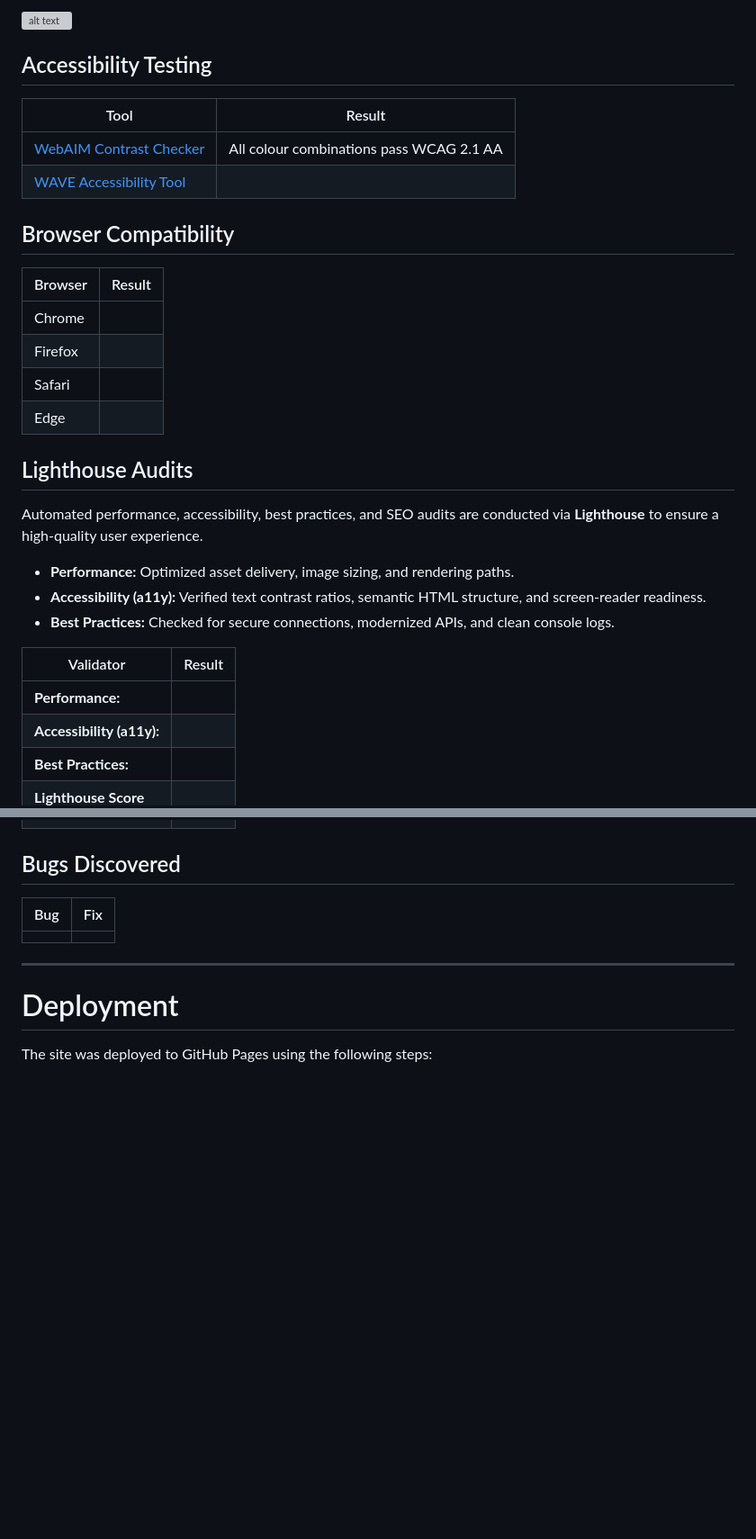
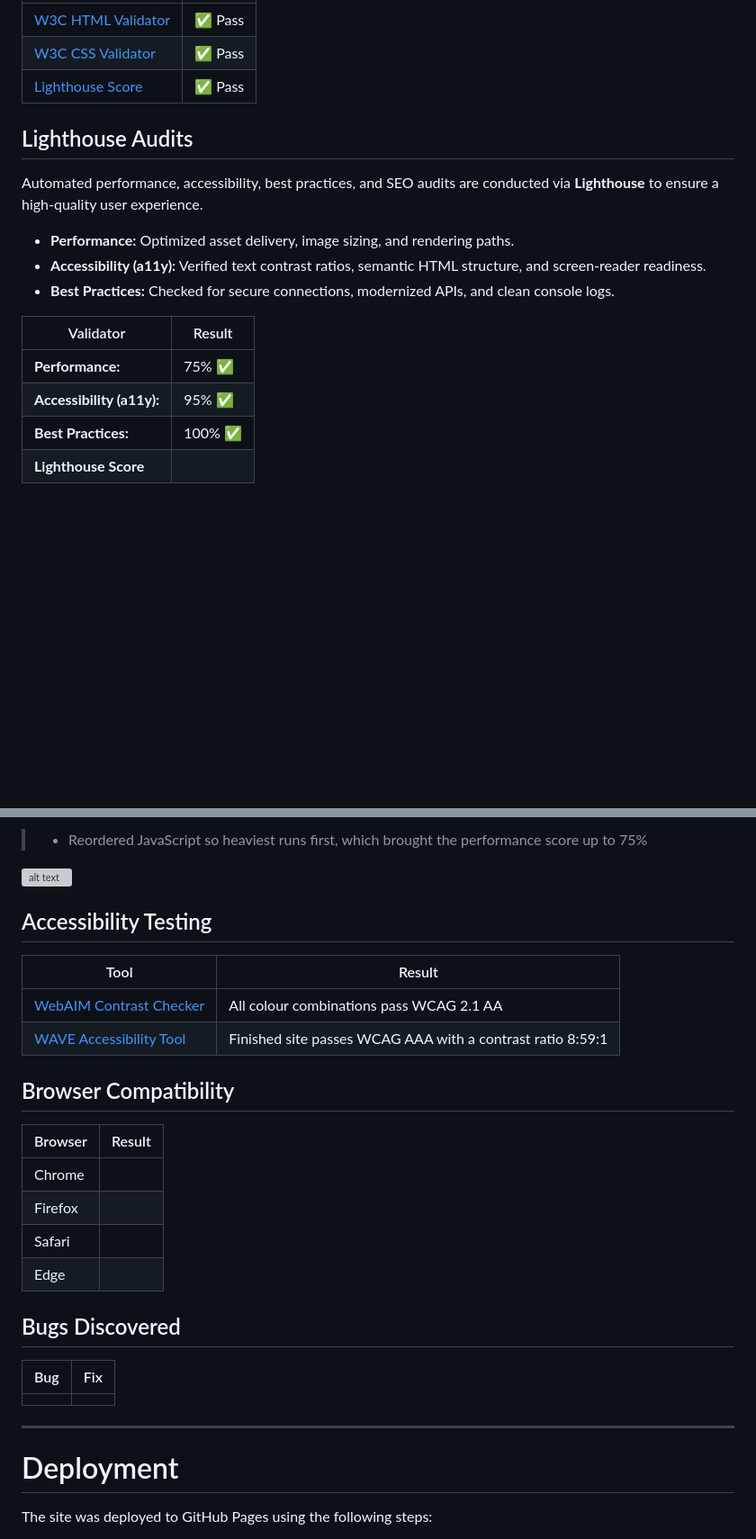
Before and after one commit to lukepayne268-tech/milestone-project-one, a Markdown page: README.md, 2 parts joined by grey strips. Shown at 90% size. GitHub-like rendering; blank space fills up the shorter version; grey boxes are pictures that could not be loaded.

Commit message:
update test results

```diff
--- a/README.md
+++ b/README.md
@@ -278,20 +261,6 @@ reflects Bootstrap 5's responsive grid system.
-![alt text](<assets/images/lighthouse-initial-metrics.png>)
-
-## Accessibility Testing
-
-| Tool                                                                     | Result                                   |
-| ------------------------------------------------------------------------ | ---------------------------------------- |
-| [WebAIM Contrast Checker](https://webaim.org/resources/contrastchecker/) | All colour combinations pass WCAG 2.1 AA |
-| [WAVE Accessibility Tool](https://wave.webaim.org/)                      |                                          |
-
-## Browser Compatibility
-
-| Browser | Result |
-| ------- | ------ |
-| Chrome  |        |
-| Firefox |        |
-| Safari  |        |
-| Edge    |        |
+| [W3C HTML Validator](assets/images/html-validtion.png)                             |✅ Pass|
+| [W3C CSS Validator](assets/images/css-validation.png)                   |✅ Pass|
+| [Lighthouse Score](assets/images/lighthouse-pass.png)   |✅ Pass|
 
 ## Lighthouse Audits
 Automated performance, accessibility, best practices, and SEO audits are conducted via **Lighthouse** to ensure a high-quality user experience.
@@ -305,7 +274,7 @@ Automated performance, accessibility, best practices, and SEO audits are conduct
 
 | Validator                    | Result |
 | -----------------------------| ------ |
-| **Performance:**             |        |
-| **Accessibility (a11y):**    |        |
-| **Best Practices:**          |        |
+| **Performance:**             |  75%  ✅    |
+| **Accessibility (a11y):**    |  95%  ✅   |
+| **Best Practices:**          |  100% ✅     |
 | **Lighthouse Score**         |        |
@@ -312,3 +296,24 @@ Automated performance, accessibility, best practices, and SEO audits are conduct
+> - Reordered JavaScript so heaviest runs first, which brought the performance score up to 75%
+
+![alt text](assets/images/lighthouse-pass.png)
+
+## Accessibility Testing
+
+| Tool                                                                     | Result                                   |
+| ------------------------------------------------------------------------ | ---------------------------------------- |
+| [WebAIM Contrast Checker](https://webaim.org/resources/contrastchecker/) | All colour combinations pass WCAG 2.1 AA |
+| [WAVE Accessibility Tool](assets/images/wave-pass.png)                      | Finished site passes WCAG AAA  with a contrast ratio 8:59:1  |
+
+## Browser Compatibility
+
+| Browser | Result |
+| ------- | ------ |
+| Chrome  |        |
+| Firefox |        |
+| Safari  |        |
+| Edge    |        |
+
+
 
 
 ## Bugs Discovered
```
Also changed, not shown: other parts of README.md (+21 -25 lines).
